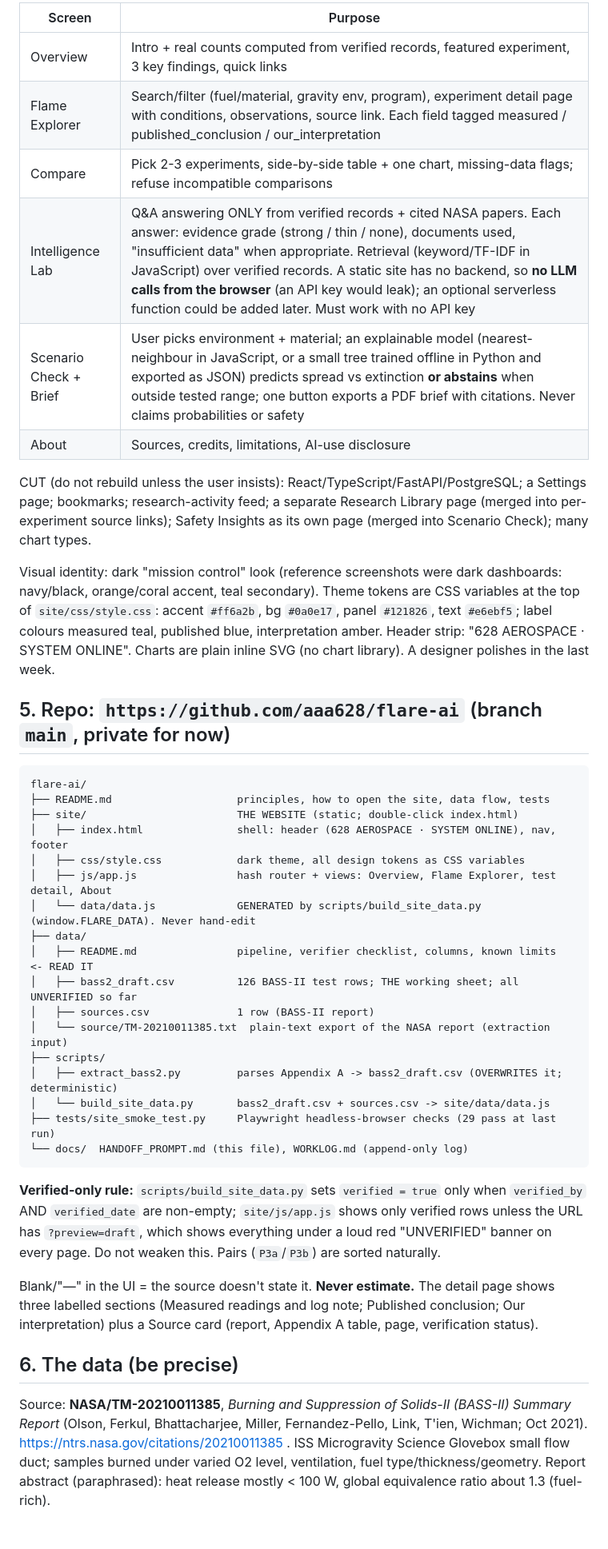
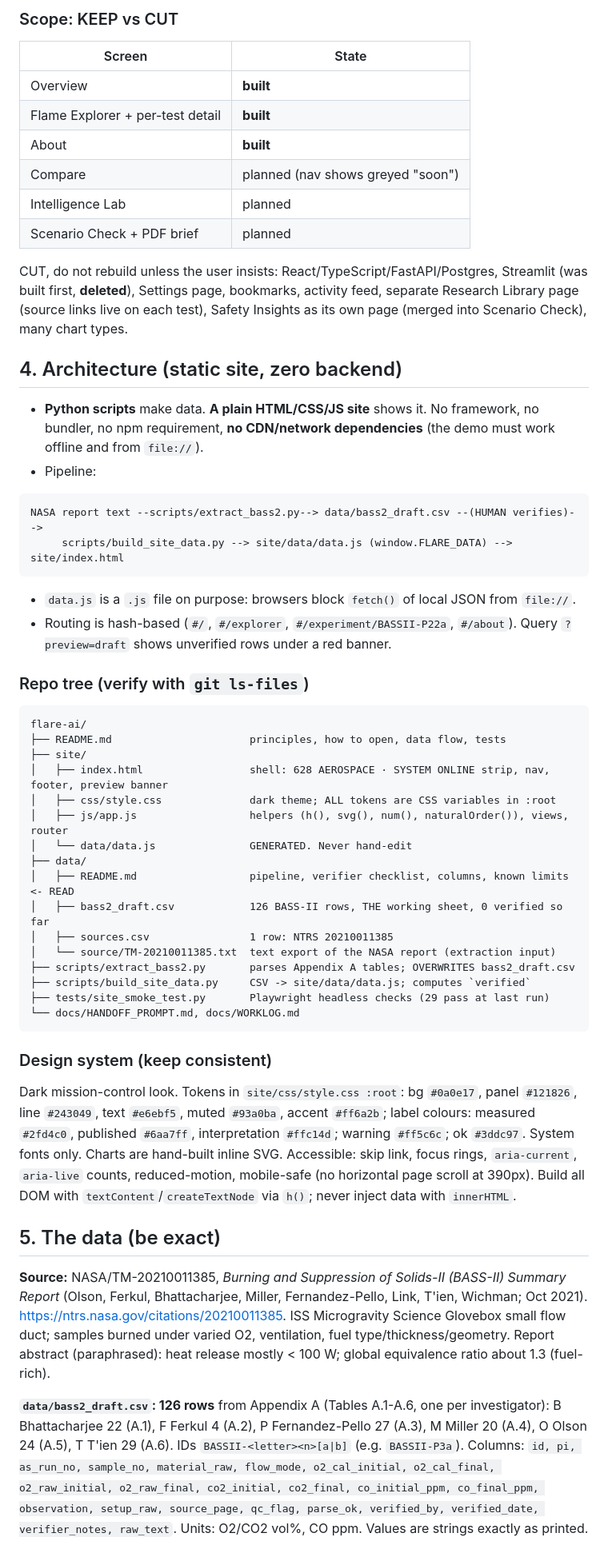
Before and after one commit to aaa628/flare-ai, a Markdown page: docs/HANDOFF_PROMPT.md, the part around one of its changes. Shown at 80% size. Rendered like a GitHub page.

Commit message:
Rewrite handoff prompt (v2) with feature specs and operating contract
Co-Authored-By: Claude Sonnet 5.5 <noreply@anthropic.com>
Claude-Session: https://claude.ai/code/session_0132LbBayTFtPkamYtHLiTRn

````diff
--- a/docs/HANDOFF_PROMPT.md
+++ b/docs/HANDOFF_PROMPT.md
@@ -57,57 +49,54 @@ KEEP, 5 screens + About:
 
-| Screen | Purpose |
+### Scope: KEEP vs CUT
+| Screen | State |
 |---|---|
-| Overview | Intro + real counts computed from verified records, featured experiment, 3 key findings, quick links |
-| Flame Explorer | Search/filter (fuel/material, gravity env, program), experiment detail page with conditions, observations, source link. Each field tagged measured / published_conclusion / our_interpretation |
-| Compare | Pick 2-3 experiments, side-by-side table + one chart, missing-data flags; refuse incompatible comparisons |
-| Intelligence Lab | Q&A answering ONLY from verified records + cited NASA papers. Each answer: evidence grade (strong / thin / none), documents used, "insufficient data" when appropriate. Retrieval (keyword/TF-IDF in JavaScript) over verified records. A static site has no backend, so **no LLM calls from the browser** (an API key would leak); an optional serverless function could be added later. Must work with no API key |
-| Scenario Check + Brief | User picks environment + material; an explainable model (nearest-neighbour in JavaScript, or a small tree trained offline in Python and exported as JSON) predicts spread vs extinction **or abstains** when outside tested range; one button exports a PDF brief with citations. Never claims probabilities or safety |
-| About | Sources, credits, limitations, AI-use disclosure |
+| Overview | **built** |
+| Flame Explorer + per-test detail | **built** |
+| About | **built** |
+| Compare | planned (nav shows greyed "soon") |
+| Intelligence Lab | planned |
+| Scenario Check + PDF brief | planned |
 
-CUT (do not rebuild unless the user insists): React/TypeScript/FastAPI/PostgreSQL; a Settings page; bookmarks;
-research-activity feed; a separate Research Library page (merged into per-experiment source links);
-Safety Insights as its own page (merged into Scenario Check); many chart types.
+CUT, do not rebuild unless the user insists: React/TypeScript/FastAPI/Postgres, Streamlit (was built first, **deleted**), Settings page, bookmarks, activity feed, separate Research Library page (source links live on each test), Safety Insights as its own page (merged into Scenario Check), many chart types.
 
-Visual identity: dark "mission control" look (reference screenshots were dark dashboards: navy/black, orange/coral
-accent, teal secondary). Theme tokens are CSS variables at the top of `site/css/style.css`: accent `#ff6a2b`, bg `#0a0e17`,
-panel `#121826`, text `#e6ebf5`; label colours measured teal, published blue, interpretation amber. Header strip: "628 AEROSPACE · SYSTEM ONLINE". Charts are plain
-inline SVG (no chart library). A designer polishes in the last week.
+## 4. Architecture (static site, zero backend)
 
-## 5. Repo: `https://github.com/aaa628/flare-ai` (branch `main`, private for now)
+- **Python scripts** make data. **A plain HTML/CSS/JS site** shows it. No framework, no bundler, no npm requirement, **no CDN/network dependencies** (the demo must work offline and from `file://`).
+- Pipeline:
+```
+NASA report text --scripts/extract_bass2.py--> data/bass2_draft.csv --(HUMAN verifies)-->
+     scripts/build_site_data.py --> site/data/data.js (window.FLARE_DATA) --> site/index.html
+```
+- `data.js` is a `.js` file on purpose: browsers block `fetch()` of local JSON from `file://`.
+- Routing is hash-based (`#/`, `#/explorer`, `#/experiment/BASSII-P22a`, `#/about`). Query `?preview=draft` shows unverified rows under a red banner.
 
+### Repo tree (verify with `git ls-files`)
 ```
 flare-ai/
-├── README.md                    principles, how to open the site, data flow, tests
-├── site/                        THE WEBSITE (static; double-click index.html)
-│   ├── index.html               shell: header (628 AEROSPACE · SYSTEM ONLINE), nav, footer
-│   ├── css/style.css            dark theme, all design tokens as CSS variables
-│   ├── js/app.js                hash router + views: Overview, Flame Explorer, test detail, About
-│   └── data/data.js             GENERATED by scripts/build_site_data.py (window.FLARE_DATA). Never hand-edit
+├── README.md                      principles, how to open, data flow, tests
+├── site/
+│   ├── index.html                 shell: 628 AEROSPACE · SYSTEM ONLINE strip, nav, footer, preview banner
+│   ├── css/style.css              dark theme; ALL tokens are CSS variables in :root
+│   ├── js/app.js                  helpers (h(), svg(), num(), naturalOrder()), views, router
+│   └── data/data.js               GENERATED. Never hand-edit
 ├── data/
-│   ├── README.md                pipeline, verifier checklist, columns, known limits  <- READ IT
-│   ├── bass2_draft.csv          126 BASS-II test rows; THE working sheet; all UNVERIFIED so far
-│   ├── sources.csv              1 row (BASS-II report)
-│   └── source/TM-20210011385.txt  plain-text export of the NASA report (extraction input)
-├── scripts/
-│   ├── extract_bass2.py         parses Appendix A -> bass2_draft.csv (OVERWRITES it; deterministic)
-│   └── build_site_data.py       bass2_draft.csv + sources.csv -> site/data/data.js
-├── tests/site_smoke_test.py     Playwright headless-browser checks (29 pass at last run)
-└── docs/  HANDOFF_PROMPT.md (this file), WORKLOG.md (append-only log)
+│   ├── README.md                  pipeline, verifier checklist, columns, known limits  <- READ
+│   ├── bass2_draft.csv            126 BASS-II rows, THE working sheet, 0 verified so far
+│   ├── sources.csv                1 row: NTRS 20210011385
+│   └── source/TM-20210011385.txt  text export of the NASA report (extraction input)
+├── scripts/extract_bass2.py       parses Appendix A tables; OVERWRITES bass2_draft.csv
+├── scripts/build_site_data.py     CSV -> site/data/data.js; computes `verified`
+├── tests/site_smoke_test.py       Playwright headless checks (29 pass at last run)
+└── docs/HANDOFF_PROMPT.md, docs/WORKLOG.md
 ```
 
-**Verified-only rule:** `scripts/build_site_data.py` sets `verified = true` only when `verified_by` AND `verified_date`
-are non-empty; `site/js/app.js` shows only verified rows unless the URL has `?preview=draft`, which shows everything under
-a loud red "UNVERIFIED" banner on every page. Do not weaken this. Pairs (`P3a`/`P3b`) are sorted naturally.
+### Design system (keep consistent)
+Dark mission-control look. Tokens in `site/css/style.css :root`: bg `#0a0e17`, panel `#121826`, line `#243049`, text `#e6ebf5`, muted `#93a0ba`, accent `#ff6a2b`; label colours: measured `#2fd4c0`, published `#6aa7ff`, interpretation `#ffc14d`; warning `#ff5c6c`; ok `#3ddc97`. System fonts only. Charts are hand-built inline SVG. Accessible: skip link, focus rings, `aria-current`, `aria-live` counts, reduced-motion, mobile-safe (no horizontal page scroll at 390px). Build all DOM with `textContent`/`createTextNode` via `h()`; never inject data with `innerHTML`.
 
-Blank/"—" in the UI = the source doesn't state it. **Never estimate.** The detail page shows three labelled sections
-(Measured readings and log note; Published conclusion; Our interpretation) plus a Source card (report, Appendix A table,
-page, verification status).
+## 5. The data (be exact)
 
-## 6. The data (be precise)
+**Source:** NASA/TM-20210011385, *Burning and Suppression of Solids-II (BASS-II) Summary Report* (Olson, Ferkul, Bhattacharjee, Miller, Fernandez-Pello, Link, T'ien, Wichman; Oct 2021). https://ntrs.nasa.gov/citations/20210011385. ISS Microgravity Science Glovebox small flow duct; samples burned under varied O2, ventilation, fuel type/thickness/geometry. Report abstract (paraphrased): heat release mostly < 100 W; global equivalence ratio about 1.3 (fuel-rich).
 
-Source: **NASA/TM-20210011385**, *Burning and Suppression of Solids-II (BASS-II) Summary Report*
-(Olson, Ferkul, Bhattacharjee, Miller, Fernandez-Pello, Link, T'ien, Wichman; Oct 2021).
-https://ntrs.nasa.gov/citations/20210011385 . ISS Microgravity Science Glovebox small flow duct; samples burned
-under varied O2 level, ventilation, fuel type/thickness/geometry. Report abstract (paraphrased): heat release
-mostly < 100 W, global equivalence ratio about 1.3 (fuel-rich).
+**`data/bass2_draft.csv`: 126 rows** from Appendix A (Tables A.1-A.6, one per investigator): B Bhattacharjee 22 (A.1), F Ferkul 4 (A.2), P Fernandez-Pello 27 (A.3), M Miller 20 (A.4), O Olson 24 (A.5), T T'ien 29 (A.6). IDs `BASSII-<letter><n>[a|b]` (e.g. `BASSII-P3a`).
+Columns: `id, pi, as_run_no, sample_no, material_raw, flow_mode, o2_cal_initial, o2_cal_final, o2_raw_initial, o2_raw_final, co2_initial, co2_final, co_initial_ppm, co_final_ppm, observation, setup_raw, source_page, qc_flag, parse_ok, verified_by, verified_date, verifier_notes, raw_text`. Units: O2/CO2 vol%, CO ppm. Values are strings exactly as printed.
 
````
Also changed, not shown: other parts of docs/HANDOFF_PROMPT.md (+124 -128 lines), docs/WORKLOG.md (+15 -0 lines).
